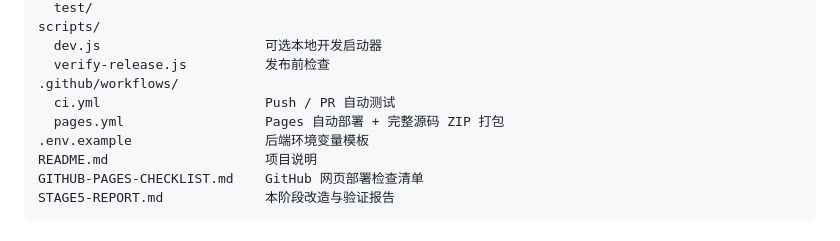
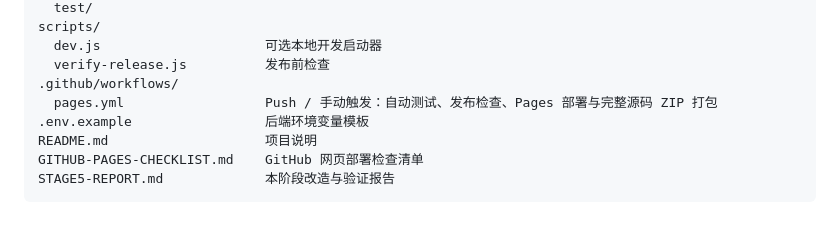
Before and after one commit to CaulKerMin/GameVault, a Markdown page: README.md, the part around the change. GitHub-like rendering.

Commit message:
docs: align workflow documentation with Pages pipeline

```diff
--- a/README.md
+++ b/README.md
@@ -31,8 +31,7 @@ scripts/
   dev.js                     可选本地开发启动器
   verify-release.js          发布前检查
 .github/workflows/
-  ci.yml                     Push / PR 自动测试
-  pages.yml                  Pages 自动部署 + 完整源码 ZIP 打包
+  pages.yml                  Push / 手动触发：自动测试、发布检查、Pages 部署与完整源码 ZIP 打包
 .env.example                 后端环境变量模板
 README.md                    项目说明
 GITHUB-PAGES-CHECKLIST.md    GitHub 网页部署检查清单
```
